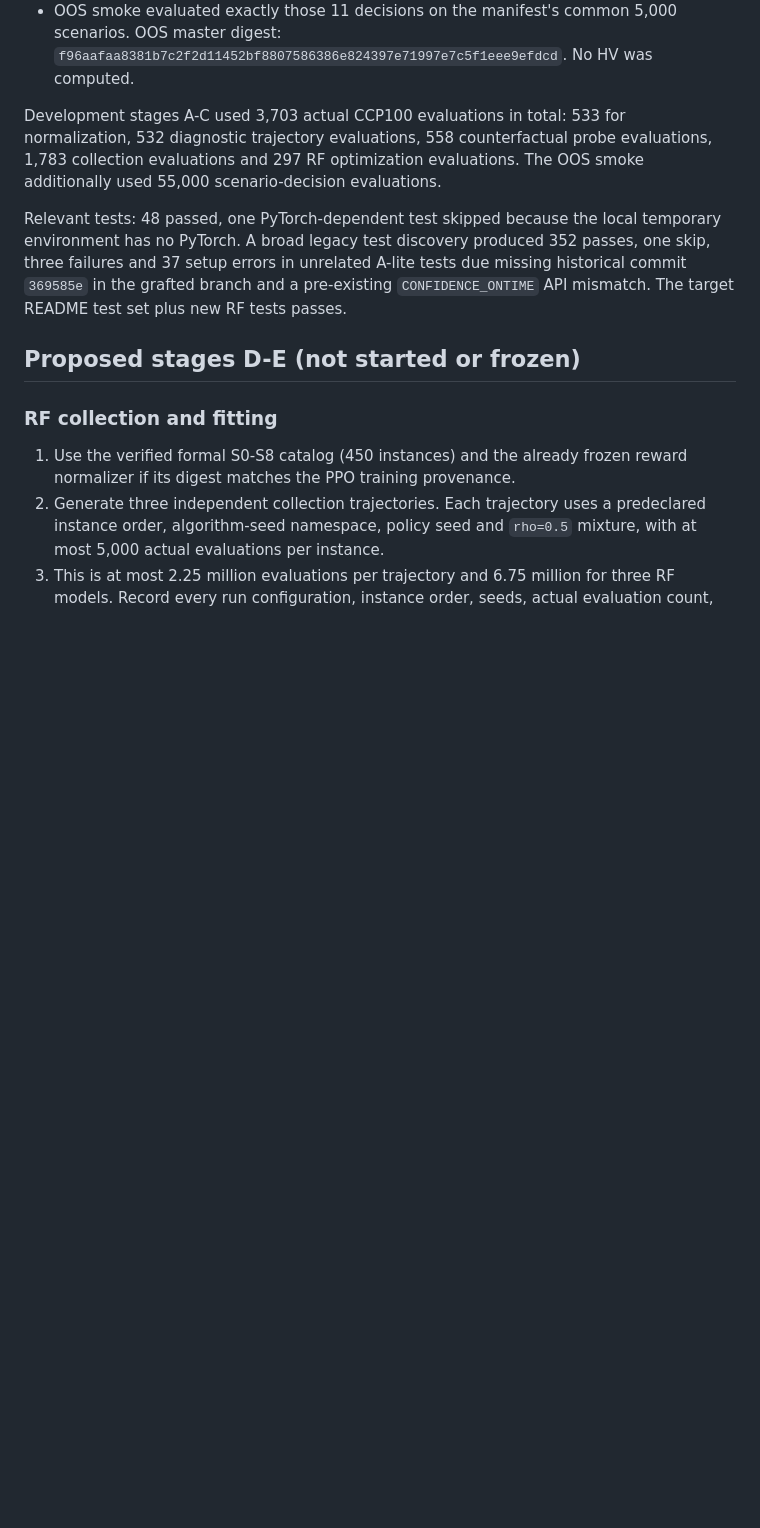
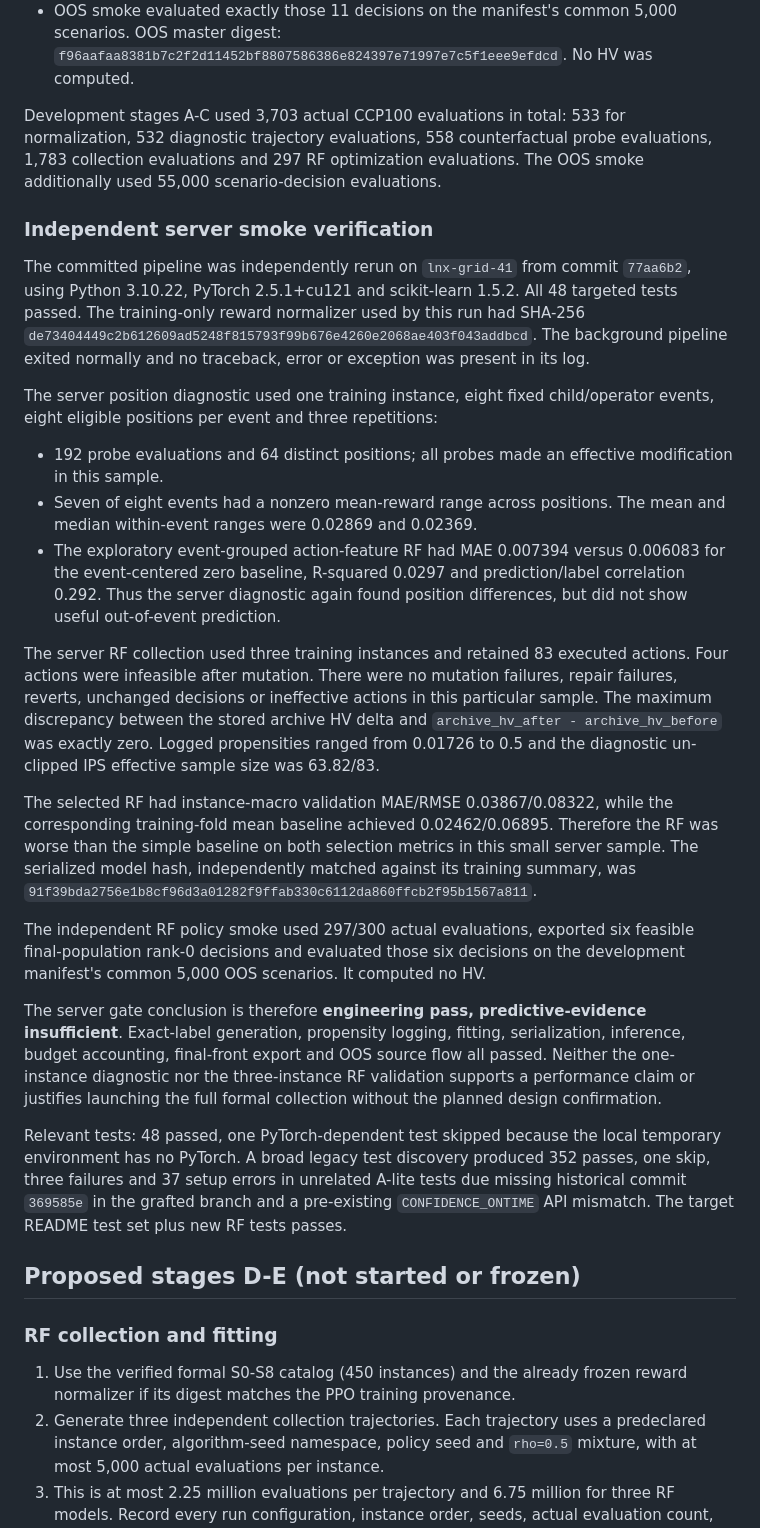
Before and after one commit to YueruSally/uncertainty, a Markdown page: expanda/RF_REWARD_A_B_C_REPORT.md, the part around the change. Rendered like a GitHub page; blank space fills up the shorter version.

Commit message:
Record independent RF reward server smoke

```diff
--- a/expanda/RF_REWARD_A_B_C_REPORT.md
+++ b/expanda/RF_REWARD_A_B_C_REPORT.md
@@ -161,6 +161,54 @@ normalization, 532 diagnostic trajectory evaluations, 558 counterfactual probe
 evaluations, 1,783 collection evaluations and 297 RF optimization evaluations.
 The OOS smoke additionally used 55,000 scenario-decision evaluations.
 
+### Independent server smoke verification
+
+The committed pipeline was independently rerun on `lnx-grid-41` from commit
+`77aa6b2`, using Python 3.10.22, PyTorch 2.5.1+cu121 and scikit-learn 1.5.2.
+All 48 targeted tests passed.  The training-only reward normalizer used by this
+run had SHA-256
+`de73404449c2b612609ad5248f815793f99b676e4260e2068ae403f043addbcd`.
+The background pipeline exited normally and no traceback, error or exception
+was present in its log.
+
+The server position diagnostic used one training instance, eight fixed
+child/operator events, eight eligible positions per event and three repetitions:
+
+- 192 probe evaluations and 64 distinct positions; all probes made an effective
+  modification in this sample.
+- Seven of eight events had a nonzero mean-reward range across positions.  The
+  mean and median within-event ranges were 0.02869 and 0.02369.
+- The exploratory event-grouped action-feature RF had MAE 0.007394 versus
+  0.006083 for the event-centered zero baseline, R-squared 0.0297 and
+  prediction/label correlation 0.292.  Thus the server diagnostic again found
+  position differences, but did not show useful out-of-event prediction.
+
+The server RF collection used three training instances and retained 83 executed
+actions.  Four actions were infeasible after mutation.  There were no mutation
+failures, repair failures, reverts, unchanged decisions or ineffective actions
+in this particular sample.  The maximum discrepancy between the stored archive
+HV delta and `archive_hv_after - archive_hv_before` was exactly zero.  Logged
+propensities ranged from 0.01726 to 0.5 and the diagnostic un-clipped IPS
+effective sample size was 63.82/83.
+
+The selected RF had instance-macro validation MAE/RMSE 0.03867/0.08322, while
+the corresponding training-fold mean baseline achieved 0.02462/0.06895.
+Therefore the RF was worse than the simple baseline on both selection metrics
+in this small server sample.  The serialized model hash, independently matched
+against its training summary, was
+`91f39bda2756e1b8cf96d3a01282f9ffab330c6112da860ffcb2f95b1567a811`.
+
+The independent RF policy smoke used 297/300 actual evaluations, exported six
+feasible final-population rank-0 decisions and evaluated those six decisions on
+the development manifest's common 5,000 OOS scenarios.  It computed no HV.
+
+The server gate conclusion is therefore **engineering pass, predictive-evidence
+insufficient**.  Exact-label generation, propensity logging, fitting,
+serialization, inference, budget accounting, final-front export and OOS source
+flow all passed.  Neither the one-instance diagnostic nor the three-instance RF
+validation supports a performance claim or justifies launching the full formal
+collection without the planned design confirmation.
+
 Relevant tests: 48 passed, one PyTorch-dependent test skipped because the local
 temporary environment has no PyTorch. A broad legacy test discovery produced
 352 passes, one skip, three failures and 37 setup errors in unrelated A-lite
```
